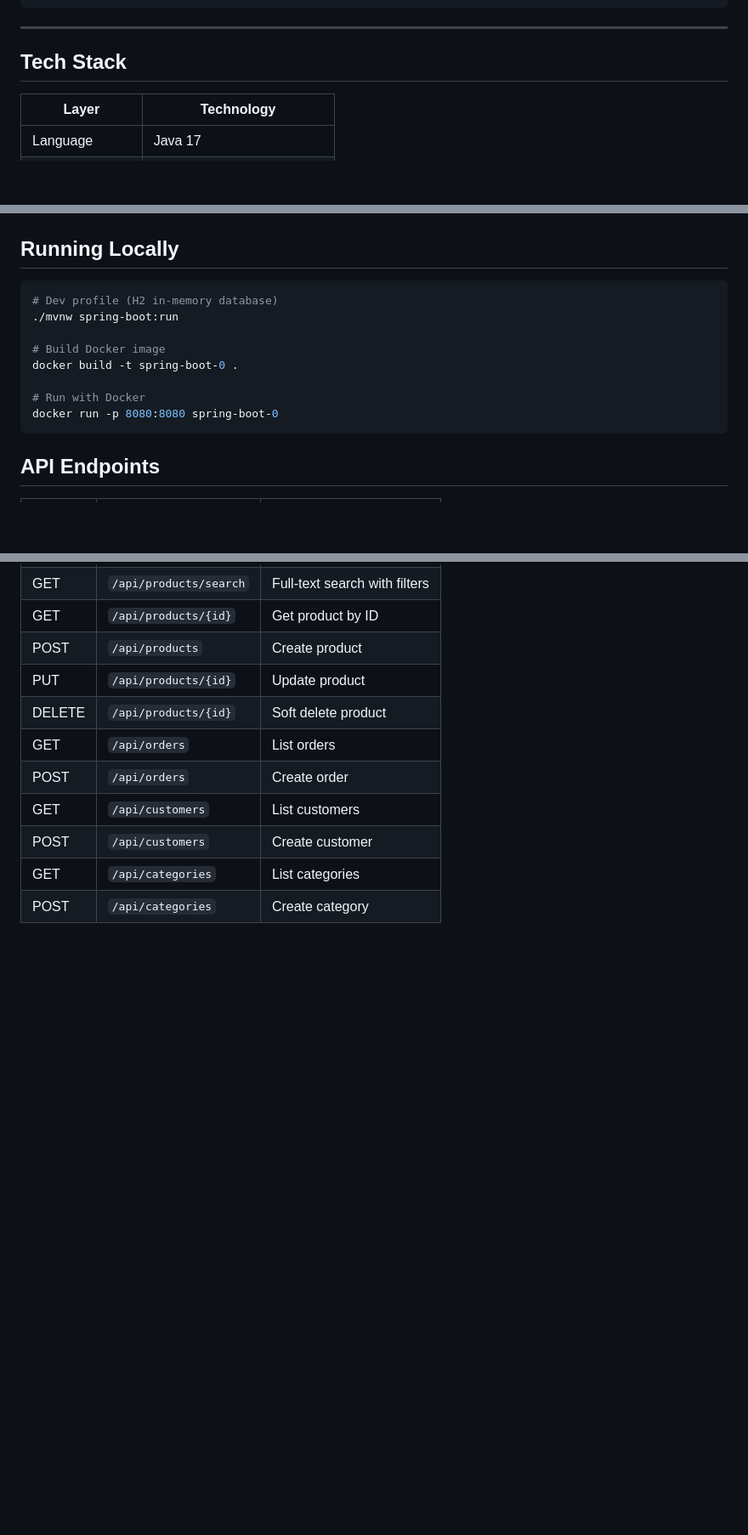
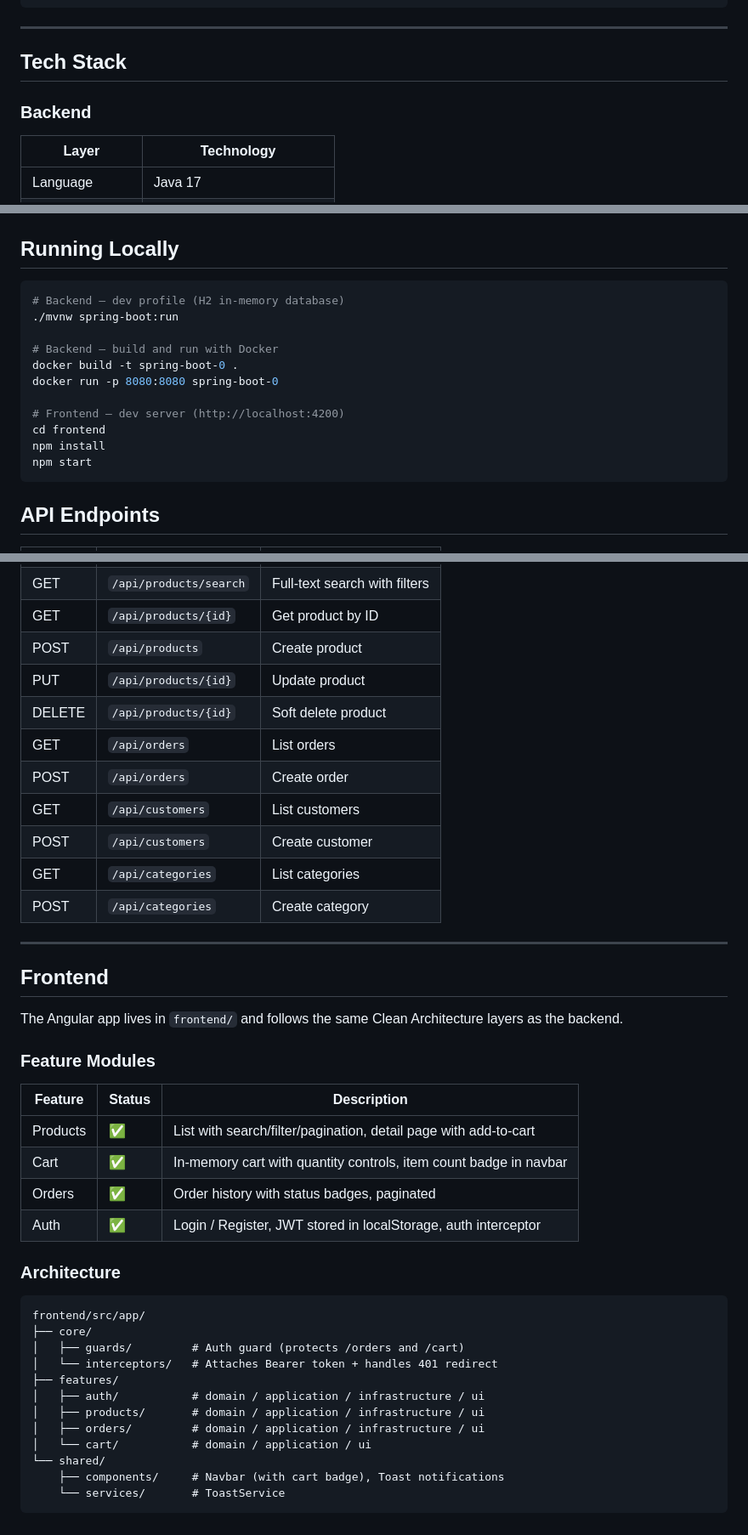
Before and after one commit to 0wissem/e-commerce-spring-boot, a Markdown page: README.md, 3 parts joined by grey strips. Shown at 85% size. GitHub-like rendering; blank space fills up the shorter version.

Commit message:
docs: update README with frontend stack, CI/CD pipelines, and architecture

````diff
--- a/README.md
+++ b/README.md
@@ -34,6 +34,7 @@ src/main/java/org/example/springboot0/
 
 ## Tech Stack
 
+### Backend
 | Layer | Technology |
 |---|---|
 | Language | Java 17 |
@@ -142,14 +157,17 @@ Run the exact same k6 stress test against the microservices architecture. Produc
 ## Running Locally
 
 ```bash
-# Dev profile (H2 in-memory database)
+# Backend — dev profile (H2 in-memory database)
 ./mvnw spring-boot:run
 
-# Build Docker image
+# Backend — build and run with Docker
 docker build -t spring-boot-0 .
+docker run -p 8080:8080 spring-boot-0
 
-# Run with Docker
-docker run -p 8080:8080 spring-boot-0
+# Frontend — dev server (http://localhost:4200)
+cd frontend
+npm install
+npm start
 ```
 
 ## API Endpoints
@@ -168,3 +186,35 @@ docker run -p 8080:8080 spring-boot-0
 | POST | `/api/customers` | Create customer |
 | GET | `/api/categories` | List categories |
 | POST | `/api/categories` | Create category |
+
+---
+
+## Frontend
+
+The Angular app lives in `frontend/` and follows the same Clean Architecture layers as the backend.
+
+### Feature Modules
+
+| Feature | Status | Description |
+|---|---|---|
+| Products | ✅ | List with search/filter/pagination, detail page with add-to-cart |
+| Cart | ✅ | In-memory cart with quantity controls, item count badge in navbar |
+| Orders | ✅ | Order history with status badges, paginated |
+| Auth | ✅ | Login / Register, JWT stored in localStorage, auth interceptor |
+
+### Architecture
+
+```
+frontend/src/app/
+├── core/
+│   ├── guards/         # Auth guard (protects /orders and /cart)
+│   └── interceptors/   # Attaches Bearer token + handles 401 redirect
+├── features/
+│   ├── auth/           # domain / application / infrastructure / ui
+│   ├── products/       # domain / application / infrastructure / ui
+│   ├── orders/         # domain / application / infrastructure / ui
+│   └── cart/           # domain / application / ui
+└── shared/
+    ├── components/     # Navbar (with cart badge), Toast notifications
+    └── services/       # ToastService
+```
````
Also changed, not shown: other parts of README.md (+15 -1 lines).
